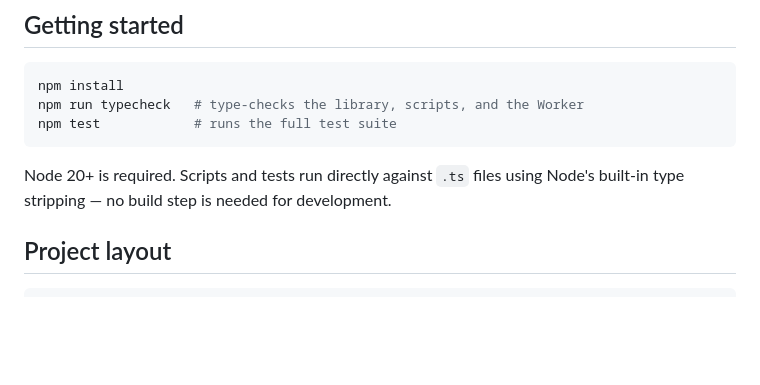
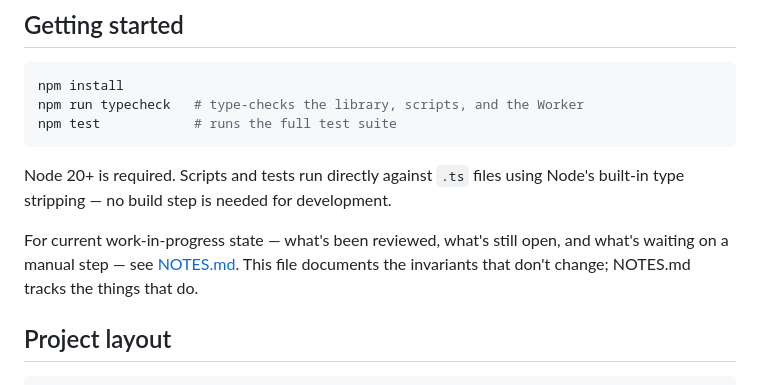
Before and after one commit to tomatomerde/japan-calendar, a Markdown page: CONTRIBUTING.md, the part around the change. Drawn GitHub-style; blank space fills up the shorter version.

```diff
--- a/CONTRIBUTING.md
+++ b/CONTRIBUTING.md
@@ -13,6 +13,11 @@ npm test            # runs the full test suite
 Node 20+ is required. Scripts and tests run directly against `.ts` files
 using Node's built-in type stripping — no build step is needed for
 development.
+
+For current work-in-progress state — what's been reviewed, what's still
+open, and what's waiting on a manual step — see [NOTES.md](./NOTES.md).
+This file documents the invariants that don't change; NOTES.md tracks the
+things that do.
 
 ## Project layout
 
```
Also changed, not shown: CLAUDE.md (added, +86 -0 lines), NOTES.md (added, +82 -0 lines).
